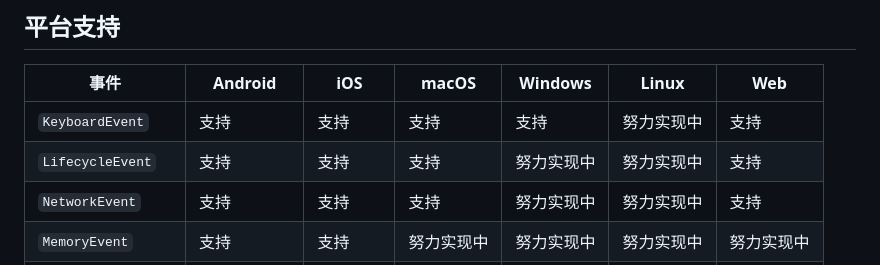
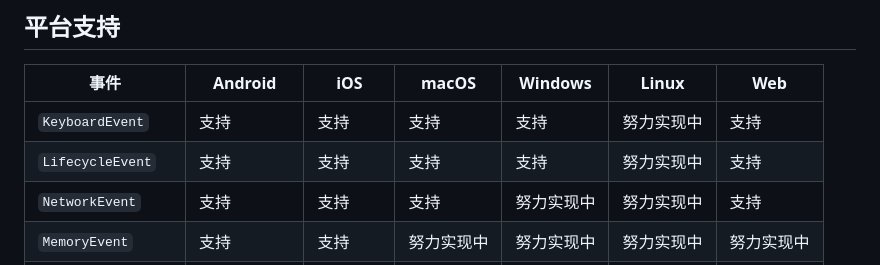
Before and after one commit to StanleyCocos/flutter_system_events, a Markdown page: README.zh-CN.md, the part around the change. Rendered like a GitHub page.

Commit message:
docs: update windows lifecycle support

```diff
--- a/README.zh-CN.md
+++ b/README.zh-CN.md
@@ -140,7 +140,7 @@ macOS 上的 `OrientationEvent` 根据主屏幕尺寸推导，并在屏幕参数
 | 事件 | Android | iOS | macOS | Windows | Linux | Web |
 | --- | --- | --- | --- | --- | --- | --- |
 | `KeyboardEvent` | 支持 | 支持 | 支持 | 支持 | 努力实现中 | 支持 |
-| `LifecycleEvent` | 支持 | 支持 | 支持 | 努力实现中 | 努力实现中 | 支持 |
+| `LifecycleEvent` | 支持 | 支持 | 支持 | 支持 | 努力实现中 | 支持 |
 | `NetworkEvent` | 支持 | 支持 | 支持 | 努力实现中 | 努力实现中 | 支持 |
 | `MemoryEvent` | 支持 | 支持 | 努力实现中 | 努力实现中 | 努力实现中 | 努力实现中 |
 | `BatteryEvent` | 支持 | 支持 | 支持 | 努力实现中 | 努力实现中 | 努力实现中 |
```
Also changed, not shown: README.md (+1 -1 lines).
